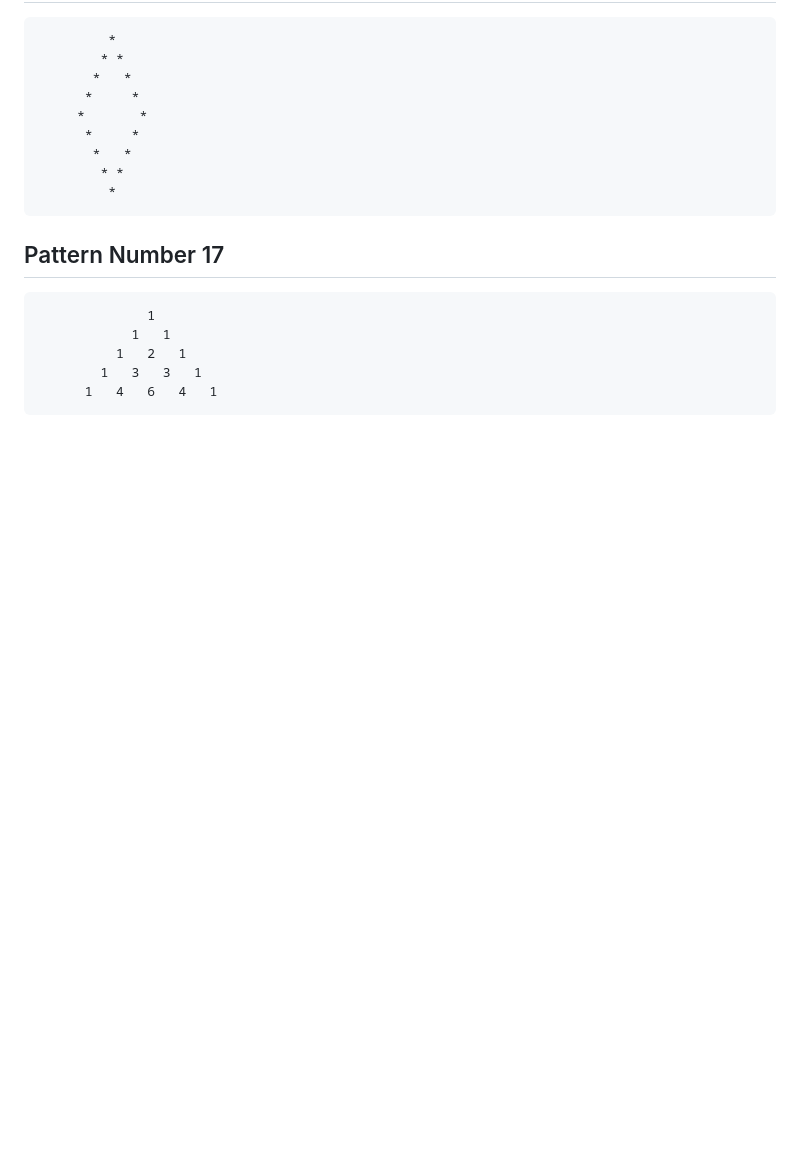
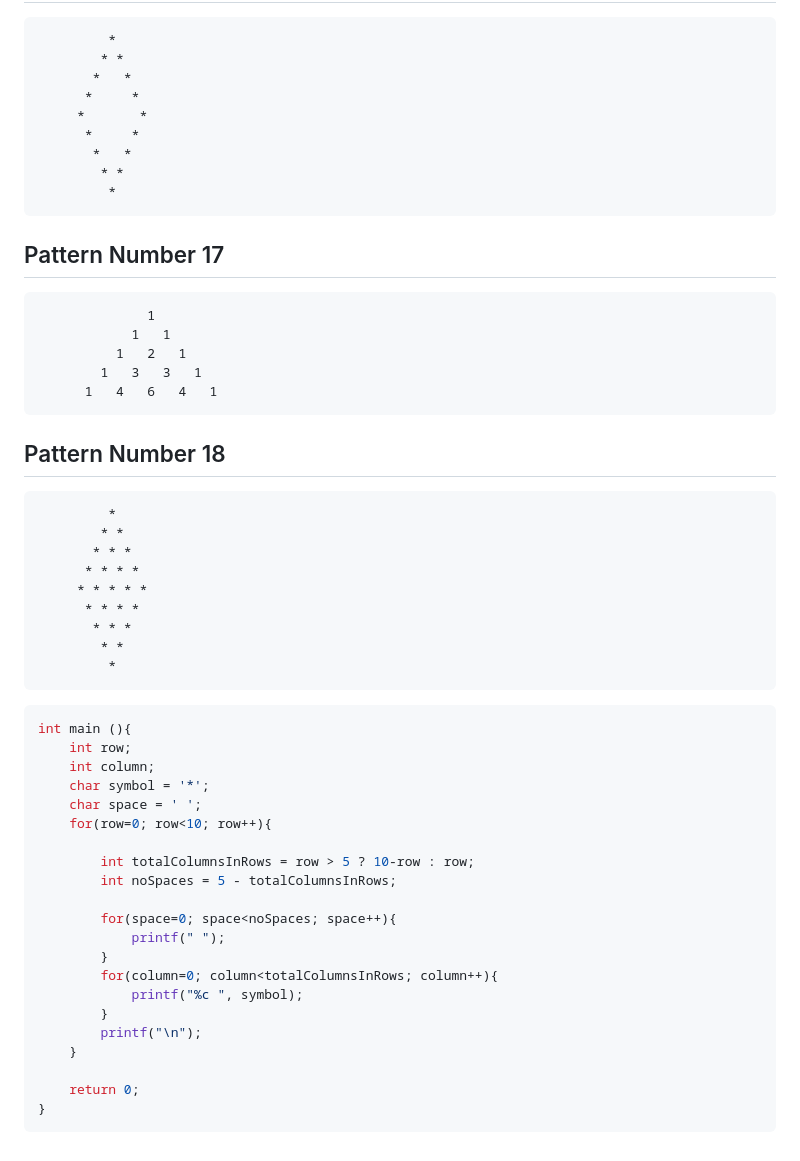
Before and after one commit to The-Leo/PROGRAMMING-NOTES, a Markdown page: C-PROGRAMMING/patterns.md, the part around the change. Drawn GitHub-style; blank space fills up the shorter version.

Commit message:
Solve pattern 18

````diff
--- a/C-PROGRAMMING/patterns.md
+++ b/C-PROGRAMMING/patterns.md
@@ -258,3 +258,39 @@ int main (){
         1   3   3   1
       1   4   6   4   1
 ```
+## Pattern Number 18
+
+```
+         *
+        * *
+       * * *
+      * * * *
+     * * * * *
+      * * * *
+       * * *
+        * *
+         *
+```
+```c
+int main (){
+    int row;
+    int column;
+    char symbol = '*';
+    char space = ' ';
+    for(row=0; row<10; row++){
+
+        int totalColumnsInRows = row > 5 ? 10-row : row;
+        int noSpaces = 5 - totalColumnsInRows;
+
+        for(space=0; space<noSpaces; space++){
+            printf(" ");
+        }
+        for(column=0; column<totalColumnsInRows; column++){
+            printf("%c ", symbol);
+        }
+        printf("\n");
+    }
+
+    return 0;
+}
+```
````
